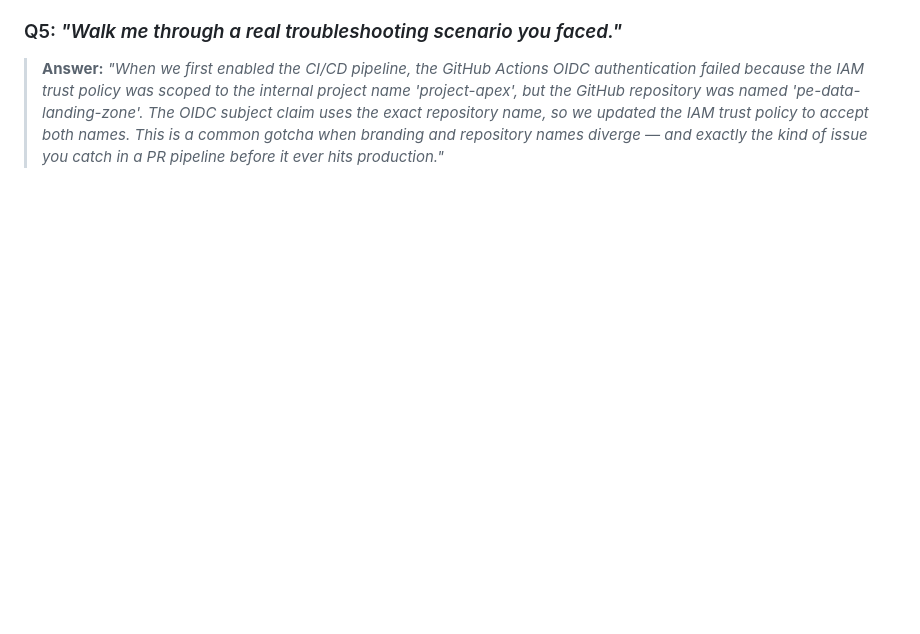
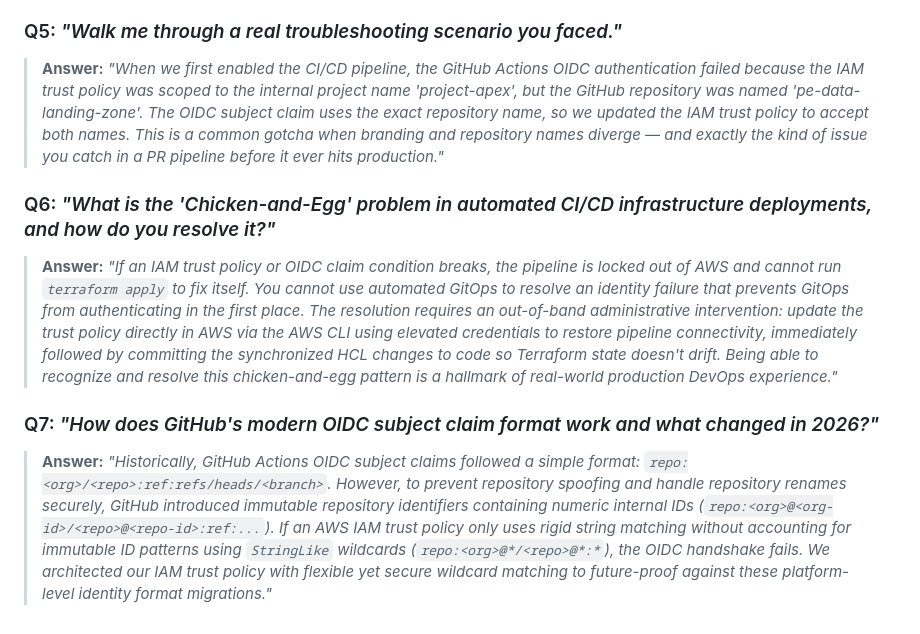
Before and after one commit to maxx1/Apex-Vault, a Markdown page: docs/INTERVIEW_TALKING_POINTS.md, the part around one of its changes. Drawn GitHub-style; blank space fills up the shorter version.

```diff
--- a/docs/INTERVIEW_TALKING_POINTS.md
+++ b/docs/INTERVIEW_TALKING_POINTS.md
@@ -299,3 +356,9 @@ This section documents every real-world issue we encountered and resolved during
 
 ### Q5: *"Walk me through a real troubleshooting scenario you faced."*
 > **Answer:** *"When we first enabled the CI/CD pipeline, the GitHub Actions OIDC authentication failed because the IAM trust policy was scoped to the internal project name 'project-apex', but the GitHub repository was named 'pe-data-landing-zone'. The OIDC subject claim uses the exact repository name, so we updated the IAM trust policy to accept both names. This is a common gotcha when branding and repository names diverge — and exactly the kind of issue you catch in a PR pipeline before it ever hits production."*
+
+### Q6: *"What is the 'Chicken-and-Egg' problem in automated CI/CD infrastructure deployments, and how do you resolve it?"*
+> **Answer:** *"If an IAM trust policy or OIDC claim condition breaks, the pipeline is locked out of AWS and cannot run `terraform apply` to fix itself. You cannot use automated GitOps to resolve an identity failure that prevents GitOps from authenticating in the first place. The resolution requires an out-of-band administrative intervention: update the trust policy directly in AWS via the AWS CLI using elevated credentials to restore pipeline connectivity, immediately followed by committing the synchronized HCL changes to code so Terraform state doesn't drift. Being able to recognize and resolve this chicken-and-egg pattern is a hallmark of real-world production DevOps experience."*
+
+### Q7: *"How does GitHub's modern OIDC subject claim format work and what changed in 2026?"*
+> **Answer:** *"Historically, GitHub Actions OIDC subject claims followed a simple format: `repo:<org>/<repo>:ref:refs/heads/<branch>`. However, to prevent repository spoofing and handle repository renames securely, GitHub introduced immutable repository identifiers containing numeric internal IDs (`repo:<org>@<org-id>/<repo>@<repo-id>:ref:...`). If an AWS IAM trust policy only uses rigid string matching without accounting for immutable ID patterns using `StringLike` wildcards (`repo:<org>@*/<repo>@*:*`), the OIDC handshake fails. We architected our IAM trust policy with flexible yet secure wildcard matching to future-proof against these platform-level identity format migrations."*
```
Also changed, not shown: other parts of docs/INTERVIEW_TALKING_POINTS.md (+64 -7 lines).
